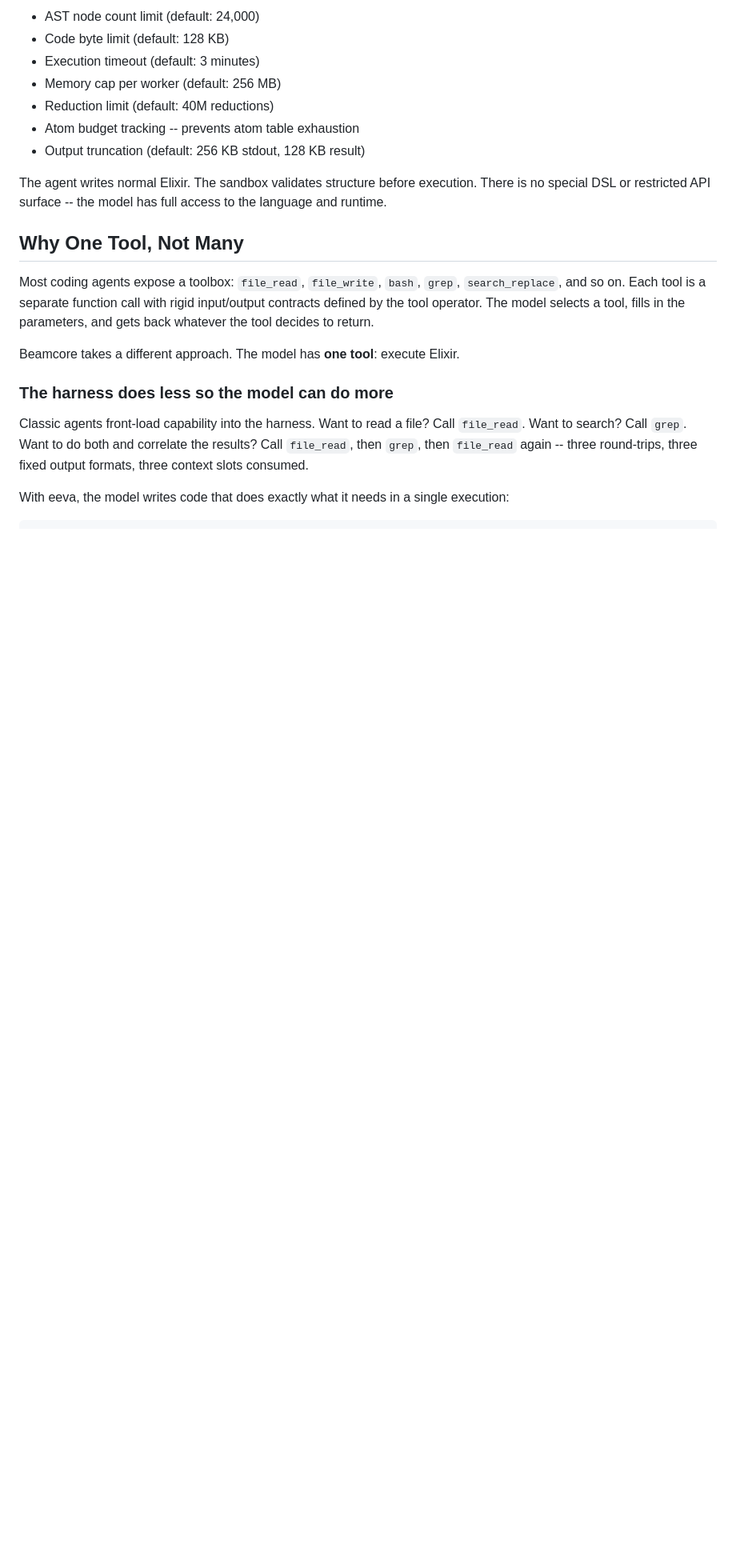
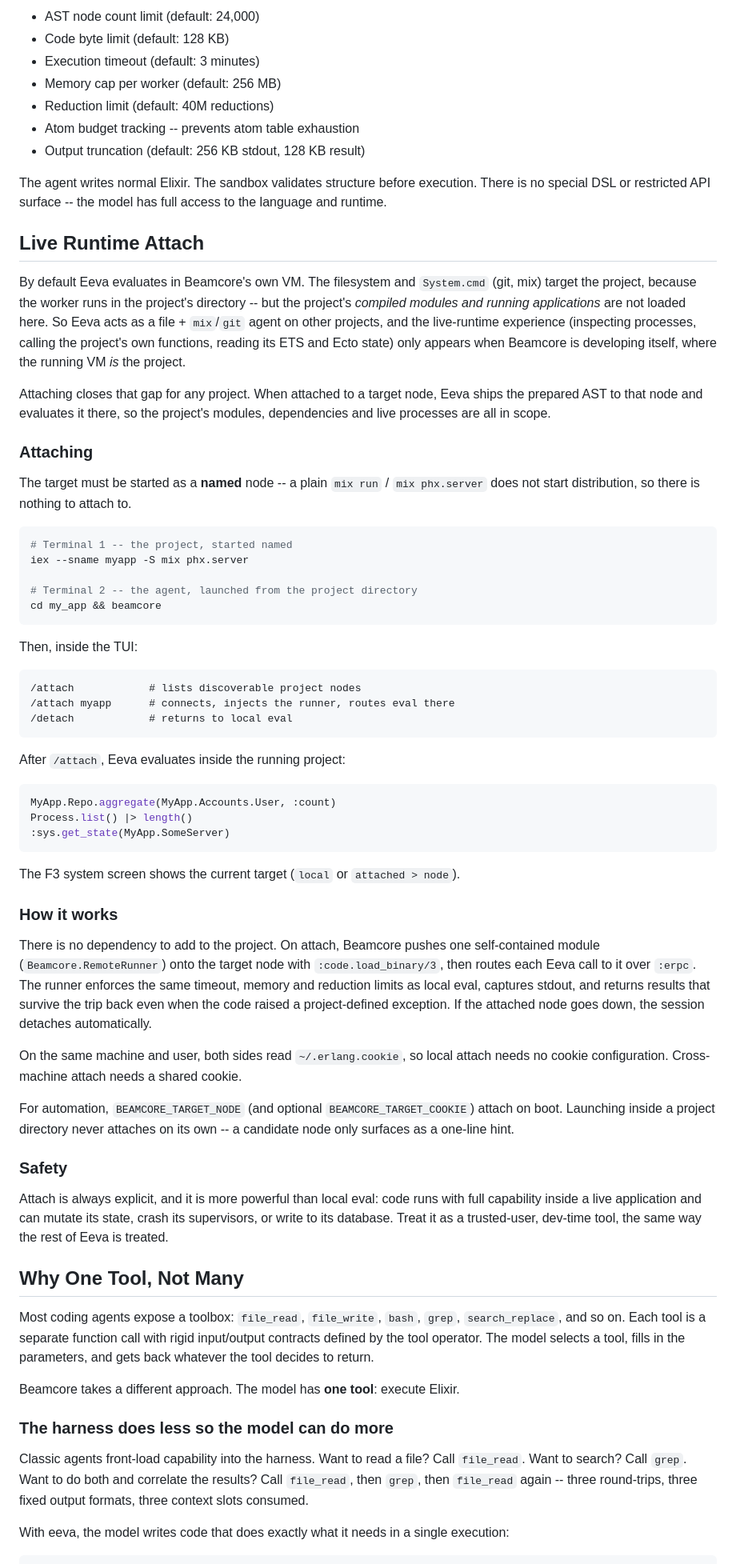
Before and after one commit to beamcore/agent, a Markdown page: README.md, the part around one of its changes. Shown at 80% size. Drawn GitHub-style; blank space fills up the shorter version.

Commit message:
docs: document live runtime attach (/attach, injection, safety)

````diff
--- a/README.md
+++ b/README.md
@@ -141,6 +143,77 @@ end)
 The agent writes normal Elixir. The sandbox validates structure before
 execution. There is no special DSL or restricted API surface -- the model has
 full access to the language and runtime.
+
+
+## Live Runtime Attach
+
+By default Eeva evaluates in Beamcore's own VM. The filesystem and `System.cmd`
+(git, mix) target the project, because the worker runs in the project's
+directory -- but the project's *compiled modules and running applications* are
+not loaded here. So Eeva acts as a file + `mix`/`git` agent on other projects,
+and the live-runtime experience (inspecting processes, calling the project's
+own functions, reading its ETS and Ecto state) only appears when Beamcore is
+developing itself, where the running VM *is* the project.
+
+Attaching closes that gap for any project. When attached to a target node,
+Eeva ships the prepared AST to that node and evaluates it there, so the
+project's modules, dependencies and live processes are all in scope.
+
+### Attaching
+
+The target must be started as a **named** node -- a plain `mix run` /
+`mix phx.server` does not start distribution, so there is nothing to attach to.
+
+```bash
+# Terminal 1 -- the project, started named
+iex --sname myapp -S mix phx.server
+
+# Terminal 2 -- the agent, launched from the project directory
+cd my_app && beamcore
+```
+
+Then, inside the TUI:
+
+```
+/attach            # lists discoverable project nodes
+/attach myapp      # connects, injects the runner, routes eval there
+/detach            # returns to local eval
+```
+
+After `/attach`, Eeva evaluates inside the running project:
+
+```elixir
+MyApp.Repo.aggregate(MyApp.Accounts.User, :count)
+Process.list() |> length()
+:sys.get_state(MyApp.SomeServer)
+```
+
+The F3 system screen shows the current target (`local` or `attached > node`).
+
+### How it works
+
+There is no dependency to add to the project. On attach, Beamcore pushes one
+self-contained module (`Beamcore.RemoteRunner`) onto the target node with
+`:code.load_binary/3`, then routes each Eeva call to it over `:erpc`. The
+runner enforces the same timeout, memory and reduction limits as local eval,
+captures stdout, and returns results that survive the trip back even when the
+code raised a project-defined exception. If the attached node goes down, the
+session detaches automatically.
+
+On the same machine and user, both sides read `~/.erlang.cookie`, so local
+attach needs no cookie configuration. Cross-machine attach needs a shared
+cookie.
+
+For automation, `BEAMCORE_TARGET_NODE` (and optional `BEAMCORE_TARGET_COOKIE`)
+attach on boot. Launching inside a project directory never attaches on its own
+-- a candidate node only surfaces as a one-line hint.
+
+### Safety
+
+Attach is always explicit, and it is more powerful than local eval: code runs
+with full capability inside a live application and can mutate its state, crash
+its supervisors, or write to its database. Treat it as a trusted-user,
+dev-time tool, the same way the rest of Eeva is treated.
 
 
 ## Why One Tool, Not Many
````
Also changed, not shown: other parts of README.md (+2 -0 lines).
